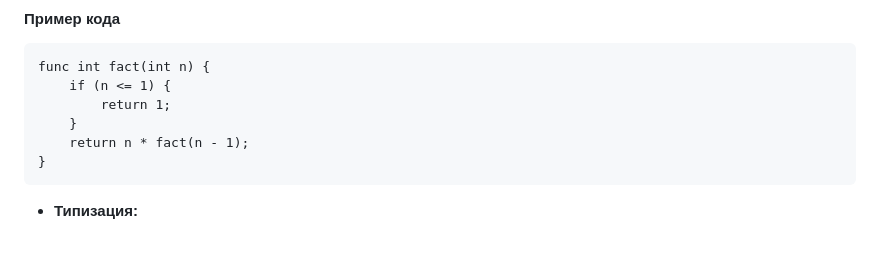
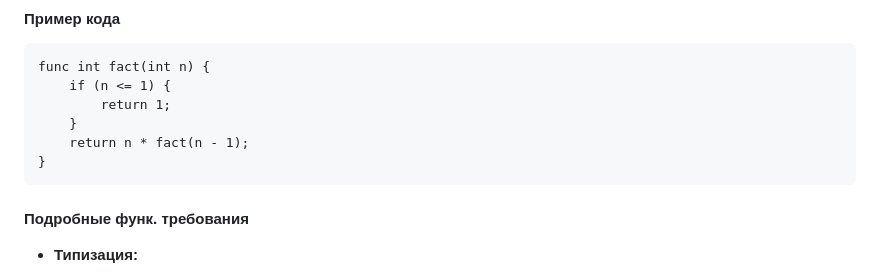
Before and after one commit to squirtleKKS/Frogito, a Markdown page: Требования.md, the part around the change. Rendered like a GitHub page; blank space fills up the shorter version.

````diff
--- a/Требования.md
+++ b/Требования.md
@@ -21,6 +21,8 @@ func int fact(int n) {
     return n * fact(n - 1);
 }
 ```
+
+#### Подробные функ. требования
 
 - **Типизация:**
   - Язык является строго и статически типизированным.
````
